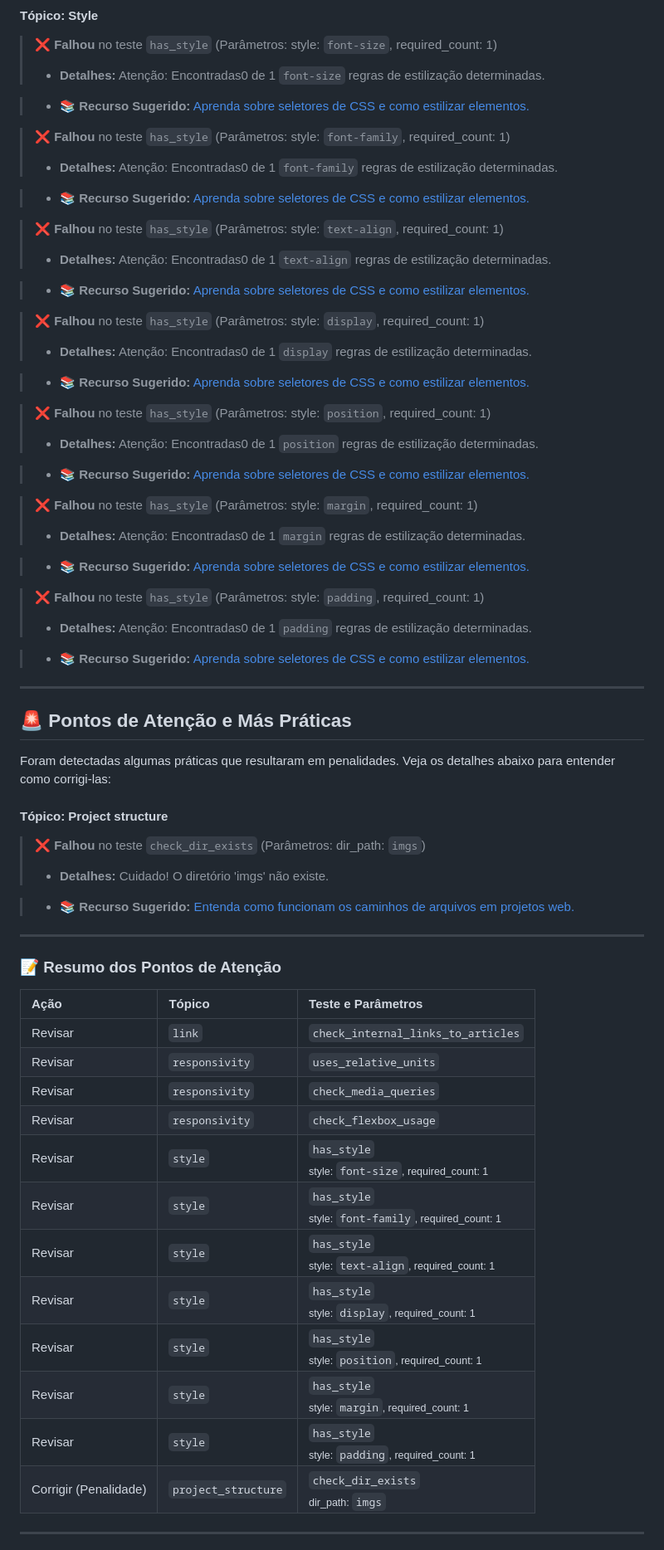
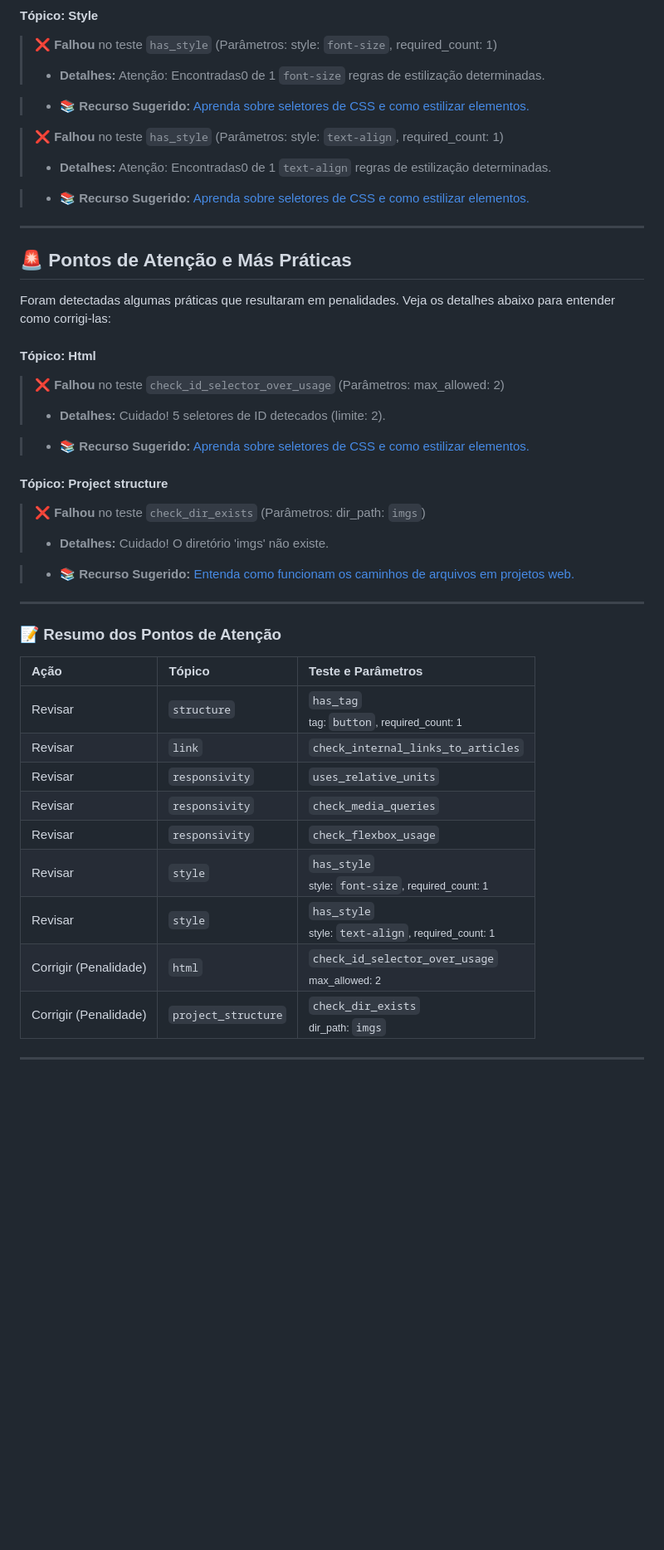
Before and after one commit to DanielLeoPUC/projetoprimeiraparte, a Markdown page: relatorio.md, the part around one of its changes. Shown at 83% size. Drawn GitHub-style; blank space fills up the shorter version.

Commit message:
Atualizando relatório: relatorio.md

```diff
--- a/relatorio.md
+++ b/relatorio.md
@@ -64,43 +77,8 @@ Encontramos alguns pontos nos requisitos essenciais que precisam de sua atençã
 > - 📚 **Recurso Sugerido:** [Aprenda sobre seletores de CSS e como estilizar elementos.](https://developer.mozilla.org/pt-BR/docs/Learn/CSS/Building_blocks/Selectors)
 
 
-> ❌ **Falhou** no teste `has_style` (Parâmetros: style: `font-family`, required_count: 1)
-> - **Detalhes:** Atenção: Encontradas0 de 1 `font-family` regras de estilização determinadas.
-
-
-> - 📚 **Recurso Sugerido:** [Aprenda sobre seletores de CSS e como estilizar elementos.](https://developer.mozilla.org/pt-BR/docs/Learn/CSS/Building_blocks/Selectors)
-
-
 > ❌ **Falhou** no teste `has_style` (Parâmetros: style: `text-align`, required_count: 1)
 > - **Detalhes:** Atenção: Encontradas0 de 1 `text-align` regras de estilização determinadas.
-
-
-> - 📚 **Recurso Sugerido:** [Aprenda sobre seletores de CSS e como estilizar elementos.](https://developer.mozilla.org/pt-BR/docs/Learn/CSS/Building_blocks/Selectors)
-
-
-> ❌ **Falhou** no teste `has_style` (Parâmetros: style: `display`, required_count: 1)
-> - **Detalhes:** Atenção: Encontradas0 de 1 `display` regras de estilização determinadas.
-
-
-> - 📚 **Recurso Sugerido:** [Aprenda sobre seletores de CSS e como estilizar elementos.](https://developer.mozilla.org/pt-BR/docs/Learn/CSS/Building_blocks/Selectors)
-
-
-> ❌ **Falhou** no teste `has_style` (Parâmetros: style: `position`, required_count: 1)
-> - **Detalhes:** Atenção: Encontradas0 de 1 `position` regras de estilização determinadas.
-
-
-> - 📚 **Recurso Sugerido:** [Aprenda sobre seletores de CSS e como estilizar elementos.](https://developer.mozilla.org/pt-BR/docs/Learn/CSS/Building_blocks/Selectors)
-
-
-> ❌ **Falhou** no teste `has_style` (Parâmetros: style: `margin`, required_count: 1)
-> - **Detalhes:** Atenção: Encontradas0 de 1 `margin` regras de estilização determinadas.
-
-
-> - 📚 **Recurso Sugerido:** [Aprenda sobre seletores de CSS e como estilizar elementos.](https://developer.mozilla.org/pt-BR/docs/Learn/CSS/Building_blocks/Selectors)
-
-
-> ❌ **Falhou** no teste `has_style` (Parâmetros: style: `padding`, required_count: 1)
-> - **Detalhes:** Atenção: Encontradas0 de 1 `padding` regras de estilização determinadas.
 
 
 > - 📚 **Recurso Sugerido:** [Aprenda sobre seletores de CSS e como estilizar elementos.](https://developer.mozilla.org/pt-BR/docs/Learn/CSS/Building_blocks/Selectors)
@@ -111,6 +89,15 @@ Encontramos alguns pontos nos requisitos essenciais que precisam de sua atençã
 
 ## 🚨 Pontos de Atenção e Más Práticas
 Foram detectadas algumas práticas que resultaram em penalidades. Veja os detalhes abaixo para entender como corrigi-las:
+
+#### Tópico: Html
+> ❌ **Falhou** no teste `check_id_selector_over_usage` (Parâmetros: max_allowed: 2)
+> - **Detalhes:** Cuidado! 5  seletores de ID detecados (limite: 2).
+
+
+> - 📚 **Recurso Sugerido:** [Aprenda sobre seletores de CSS e como estilizar elementos.](https://developer.mozilla.org/pt-BR/docs/Learn/CSS/Building_blocks/Selectors)
+
+
 
 #### Tópico: Project structure
 > ❌ **Falhou** no teste `check_dir_exists` (Parâmetros: dir_path: `imgs`)
@@ -126,17 +113,14 @@ Foram detectadas algumas práticas que resultaram em penalidades. Veja os detalh
 ### 📝 Resumo dos Pontos de Atenção
 | Ação | Tópico | Teste e Parâmetros |
 |:---|:---|:---|
+| Revisar | `structure` | `has_tag`<br><sub>tag: `button`, required_count: 1</sub> |
 | Revisar | `link` | `check_internal_links_to_articles`<br><sub></sub> |
 | Revisar | `responsivity` | `uses_relative_units`<br><sub></sub> |
 | Revisar | `responsivity` | `check_media_queries`<br><sub></sub> |
 | Revisar | `responsivity` | `check_flexbox_usage`<br><sub></sub> |
 | Revisar | `style` | `has_style`<br><sub>style: `font-size`, required_count: 1</sub> |
-| Revisar | `style` | `has_style`<br><sub>style: `font-family`, required_count: 1</sub> |
 | Revisar | `style` | `has_style`<br><sub>style: `text-align`, required_count: 1</sub> |
-| Revisar | `style` | `has_style`<br><sub>style: `display`, required_count: 1</sub> |
-| Revisar | `style` | `has_style`<br><sub>style: `position`, required_count: 1</sub> |
-| Revisar | `style` | `has_style`<br><sub>style: `margin`, required_count: 1</sub> |
-| Revisar | `style` | `has_style`<br><sub>style: `padding`, required_count: 1</sub> |
+| Corrigir (Penalidade) | `html` | `check_id_selector_over_usage`<br><sub>max_allowed: 2</sub> |
 | Corrigir (Penalidade) | `project_structure` | `check_dir_exists`<br><sub>dir_path: `imgs`</sub> |
 
 ---
```
Also changed, not shown: other parts of relatorio.md (+14 -1 lines).
